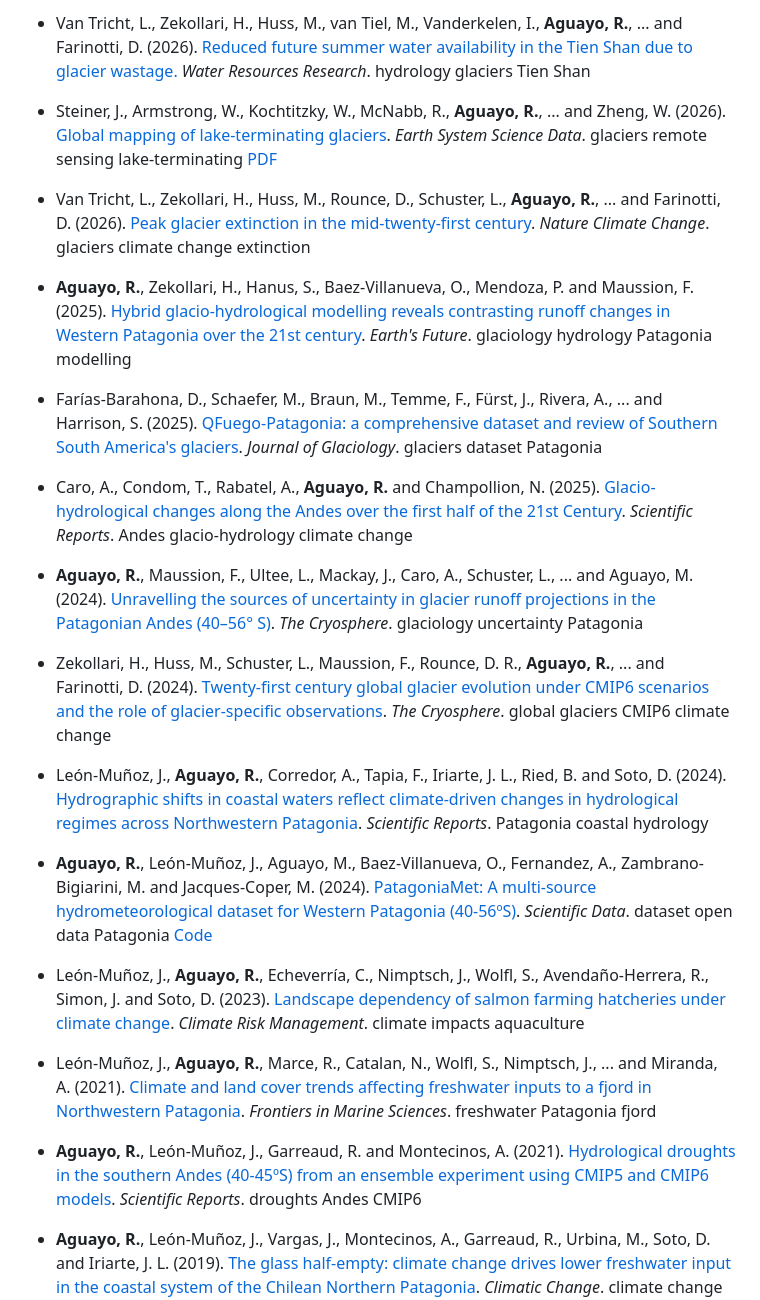
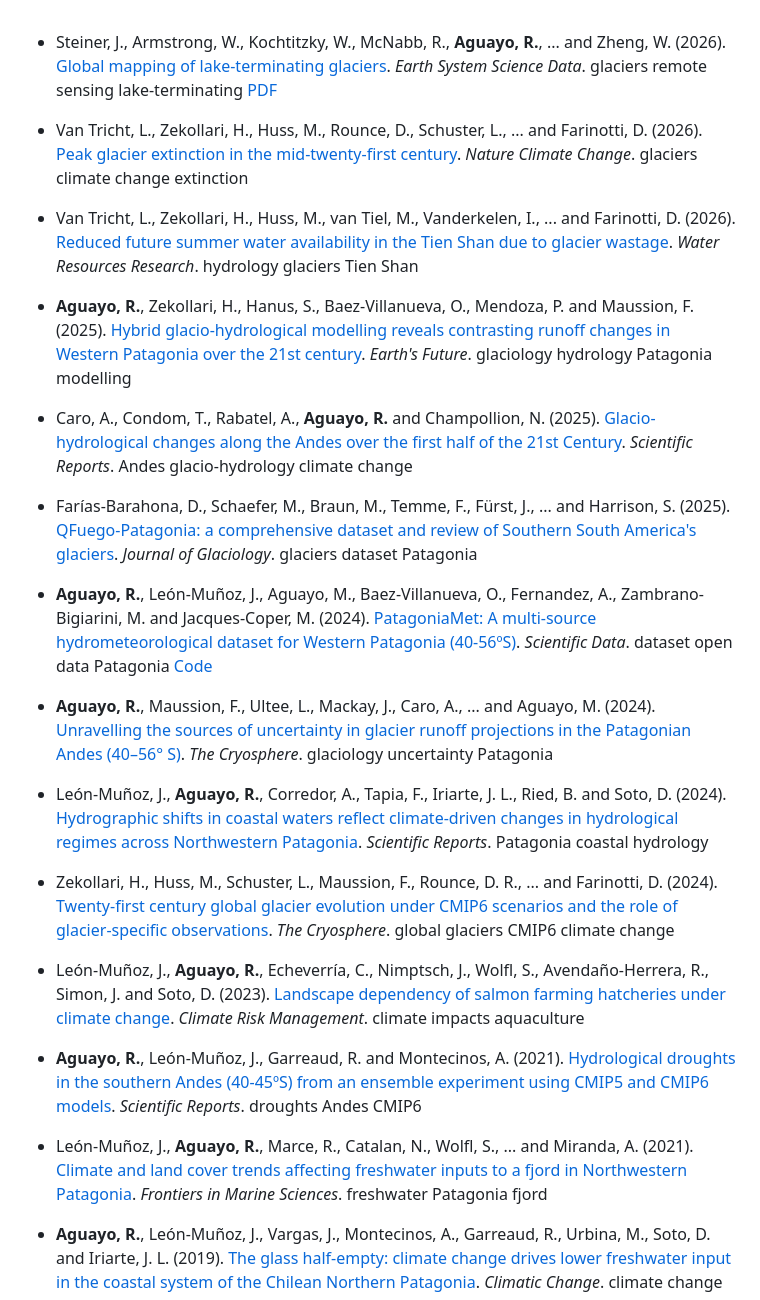
Before and after one commit to rodaguayo/rodaguayo.github.io, a Markdown page: _includes/publications.md, the part around one of its changes. GitHub-like rendering.

Commit message:
regenerate publications from yml using local python

```diff
--- a/_includes/publications.md
+++ b/_includes/publications.md
@@ -1,43 +1,43 @@
-- Van Tricht, L., Zekollari, H., Huss, M., van Tiel, M., Vanderkelen, I., **Aguayo, R.**, ... and Farinotti, D. (2026). [Reduced future summer water availability in the Tien Shan due to glacier wastage.](https://doi.org/10.1029/2025WR040877) *Water Resources Research*.
-  <span class="tag-pill">hydrology</span> <span class="tag-pill">glaciers</span> <span class="tag-pill">Tien Shan</span>
-
 - Steiner, J., Armstrong, W., Kochtitzky, W., McNabb, R., **Aguayo, R.**, ... and Zheng, W. (2026). [Global mapping of lake-terminating glaciers](https://doi.org/10.5194/essd-18-1665-2026). *Earth System Science Data*.
   <span class="tag-pill">glaciers</span> <span class="tag-pill">remote sensing</span> <span class="tag-pill">lake-terminating</span>
   <span class="pub-links">[PDF](https://essd.copernicus.org/articles/18/1665/2026/)</span>
 
-- Van Tricht, L., Zekollari, H., Huss, M., Rounce, D., Schuster, L., **Aguayo, R.**, ... and Farinotti, D. (2026). [Peak glacier extinction in the mid-twenty-first century](https://doi.org/10.1038/s41558-025-02513-9). *Nature Climate Change*.
+- Van Tricht, L., Zekollari, H., Huss, M., Rounce, D., Schuster, L., ... and Farinotti, D. (2026). [Peak glacier extinction in the mid-twenty-first century](https://doi.org/10.1038/s41558-025-02513-9). *Nature Climate Change*.
   <span class="tag-pill">glaciers</span> <span class="tag-pill">climate change</span> <span class="tag-pill">extinction</span>
+
+- Van Tricht, L., Zekollari, H., Huss, M., van Tiel, M., Vanderkelen, I., ... and Farinotti, D. (2026). [Reduced future summer water availability in the Tien Shan due to glacier wastage](https://doi.org/10.1029/2025WR040877). *Water Resources Research*.
+  <span class="tag-pill">hydrology</span> <span class="tag-pill">glaciers</span> <span class="tag-pill">Tien Shan</span>
 
 - **Aguayo, R.**, Zekollari, H., Hanus, S., Baez-Villanueva, O., Mendoza, P. and Maussion, F. (2025). [Hybrid glacio-hydrological modelling reveals contrasting runoff changes in Western Patagonia over the 21st century](https://doi.org/10.1029/2025EF006442). *Earth's Future*.
   <span class="tag-pill">glaciology</span> <span class="tag-pill">hydrology</span> <span class="tag-pill">Patagonia</span> <span class="tag-pill">modelling</span>
 
-- Farías-Barahona, D., Schaefer, M., Braun, M., Temme, F., Fürst, J., Rivera, A., ... and Harrison, S. (2025). [QFuego-Patagonia: a comprehensive dataset and review of Southern South America's glaciers](https://doi.org/10.1017/jog.2025.10110). *Journal of Glaciology*.
-  <span class="tag-pill">glaciers</span> <span class="tag-pill">dataset</span> <span class="tag-pill">Patagonia</span>
-
 - Caro, A., Condom, T., Rabatel, A., **Aguayo, R.** and Champollion, N. (2025). [Glacio-hydrological changes along the Andes over the first half of the 21st Century](https://doi.org/10.1038/s41598-025-88069-2). *Scientific Reports*.
   <span class="tag-pill">Andes</span> <span class="tag-pill">glacio-hydrology</span> <span class="tag-pill">climate change</span>
 
-- **Aguayo, R.**, Maussion, F., Ultee, L., Mackay, J., Caro, A., Schuster, L., ... and Aguayo, M. (2024). [Unravelling the sources of uncertainty in glacier runoff projections in the Patagonian Andes (40–56° S)](https://doi.org/10.5194/tc-18-5383-2024). *The Cryosphere*.
-  <span class="tag-pill">glaciology</span> <span class="tag-pill">uncertainty</span> <span class="tag-pill">Patagonia</span>
-
-- Zekollari, H., Huss, M., Schuster, L., Maussion, F., Rounce, D. R., **Aguayo, R.**, ... and Farinotti, D. (2024). [Twenty-first century global glacier evolution under CMIP6 scenarios and the role of glacier-specific observations](https://doi.org/10.5194/tc-18-5045-2024). *The Cryosphere*.
-  <span class="tag-pill">global glaciers</span> <span class="tag-pill">CMIP6</span> <span class="tag-pill">climate change</span>
-
-- León-Muñoz, J., **Aguayo, R.**, Corredor, A., Tapia, F., Iriarte, J. L., Ried, B. and Soto, D. (2024). [Hydrographic shifts in coastal waters reflect climate-driven changes in hydrological regimes across Northwestern Patagonia](https://doi.org/10.1038/s41598-024-71008-y). *Scientific Reports*.
-  <span class="tag-pill">Patagonia</span> <span class="tag-pill">coastal</span> <span class="tag-pill">hydrology</span>
+- Farías-Barahona, D., Schaefer, M., Braun, M., Temme, F., Fürst, J., ... and Harrison, S. (2025). [QFuego-Patagonia: a comprehensive dataset and review of Southern South America's glaciers](https://doi.org/10.1017/jog.2025.10110). *Journal of Glaciology*.
+  <span class="tag-pill">glaciers</span> <span class="tag-pill">dataset</span> <span class="tag-pill">Patagonia</span>
 
 - **Aguayo, R.**, León-Muñoz, J., Aguayo, M., Baez-Villanueva, O., Fernandez, A., Zambrano-Bigiarini, M. and Jacques-Coper, M. (2024). [PatagoniaMet: A multi-source hydrometeorological dataset for Western Patagonia (40-56ºS)](https://doi.org/10.1038/s41597-023-02828-2). *Scientific Data*.
   <span class="tag-pill">dataset</span> <span class="tag-pill">open data</span> <span class="tag-pill">Patagonia</span>
   <span class="pub-links">[Code](https://github.com/rodaguayo)</span>
 
+- **Aguayo, R.**, Maussion, F., Ultee, L., Mackay, J., Caro, A., ... and Aguayo, M. (2024). [Unravelling the sources of uncertainty in glacier runoff projections in the Patagonian Andes (40–56° S)](https://doi.org/10.5194/tc-18-5383-2024). *The Cryosphere*.
+  <span class="tag-pill">glaciology</span> <span class="tag-pill">uncertainty</span> <span class="tag-pill">Patagonia</span>
+
+- León-Muñoz, J., **Aguayo, R.**, Corredor, A., Tapia, F., Iriarte, J. L., Ried, B. and Soto, D. (2024). [Hydrographic shifts in coastal waters reflect climate-driven changes in hydrological regimes across Northwestern Patagonia](https://doi.org/10.1038/s41598-024-71008-y). *Scientific Reports*.
+  <span class="tag-pill">Patagonia</span> <span class="tag-pill">coastal</span> <span class="tag-pill">hydrology</span>
+
+- Zekollari, H., Huss, M., Schuster, L., Maussion, F., Rounce, D. R., ... and Farinotti, D. (2024). [Twenty-first century global glacier evolution under CMIP6 scenarios and the role of glacier-specific observations](https://doi.org/10.5194/tc-18-5045-2024). *The Cryosphere*.
+  <span class="tag-pill">global glaciers</span> <span class="tag-pill">CMIP6</span> <span class="tag-pill">climate change</span>
+
 - León-Muñoz, J., **Aguayo, R.**, Echeverría, C., Nimptsch, J., Wolfl, S., Avendaño-Herrera, R., Simon, J. and Soto, D. (2023). [Landscape dependency of salmon farming hatcheries under climate change](https://doi.org/10.1016/j.crm.2023.100530). *Climate Risk Management*.
   <span class="tag-pill">climate impacts</span> <span class="tag-pill">aquaculture</span>
 
-- León-Muñoz, J., **Aguayo, R.**, Marce, R., Catalan, N., Wolfl, S., Nimptsch, J., ... and Miranda, A. (2021). [Climate and land cover trends affecting freshwater inputs to a fjord in Northwestern Patagonia](https://doi.org/10.3389/fmars.2021.628454). *Frontiers in Marine Sciences*.
-  <span class="tag-pill">freshwater</span> <span class="tag-pill">Patagonia</span> <span class="tag-pill">fjord</span>
-
 - **Aguayo, R.**, León-Muñoz, J., Garreaud, R. and Montecinos, A. (2021). [Hydrological droughts in the southern Andes (40-45ºS) from an ensemble experiment using CMIP5 and CMIP6 models](https://doi.org/10.1038/s41598-021-84807-4). *Scientific Reports*.
   <span class="tag-pill">droughts</span> <span class="tag-pill">Andes</span> <span class="tag-pill">CMIP6</span>
+
+- León-Muñoz, J., **Aguayo, R.**, Marce, R., Catalan, N., Wolfl, S., ... and Miranda, A. (2021). [Climate and land cover trends affecting freshwater inputs to a fjord in Northwestern Patagonia](https://doi.org/10.3389/fmars.2021.628454). *Frontiers in Marine Sciences*.
+  <span class="tag-pill">freshwater</span> <span class="tag-pill">Patagonia</span> <span class="tag-pill">fjord</span>
 
 - **Aguayo, R.**, León-Muñoz, J., Vargas, J., Montecinos, A., Garreaud, R., Urbina, M., Soto, D. and Iriarte, J. L. (2019). [The glass half-empty: climate change drives lower freshwater input in the coastal system of the Chilean Northern Patagonia](https://doi.org/10.1007/s10584-019-02495-6). *Climatic Change*.
   <span class="tag-pill">climate change</span> <span class="tag-pill">Patagonia</span> <span class="tag-pill">freshwater</span>
```
Also changed, not shown: other parts of _includes/publications.md (+8 -2 lines), _includes/cv-publications.md (+17 -11 lines).
